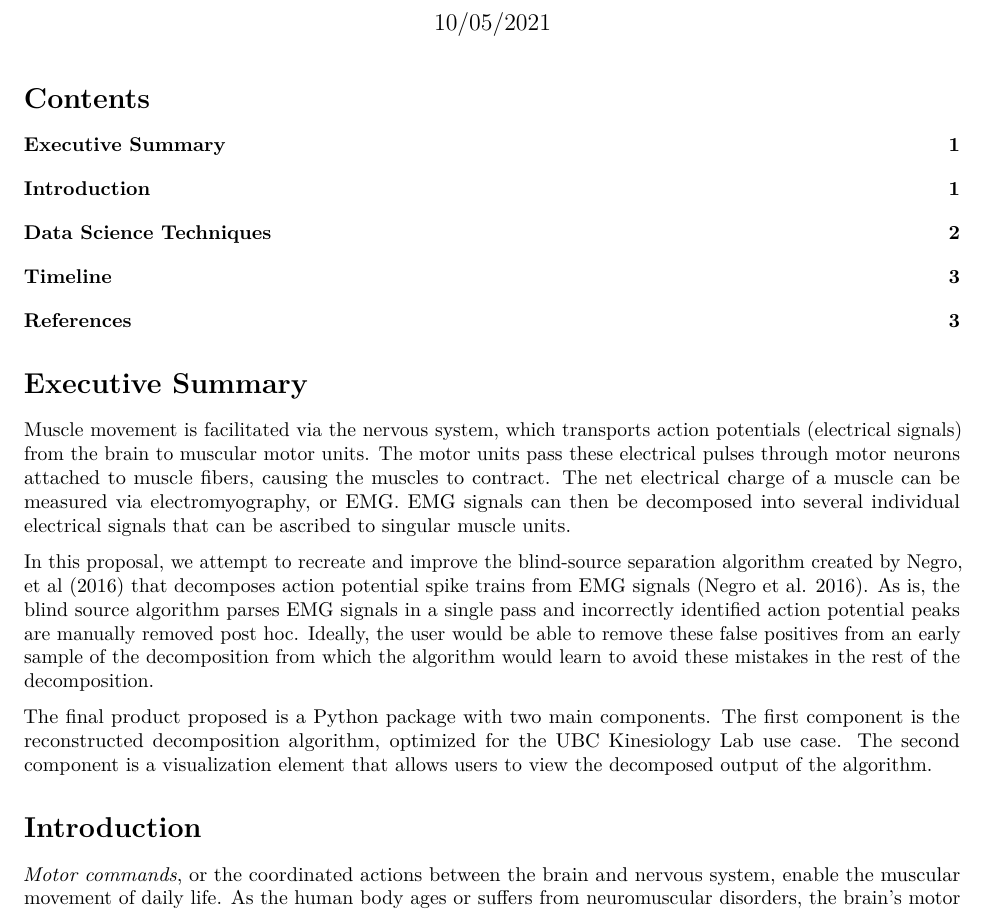
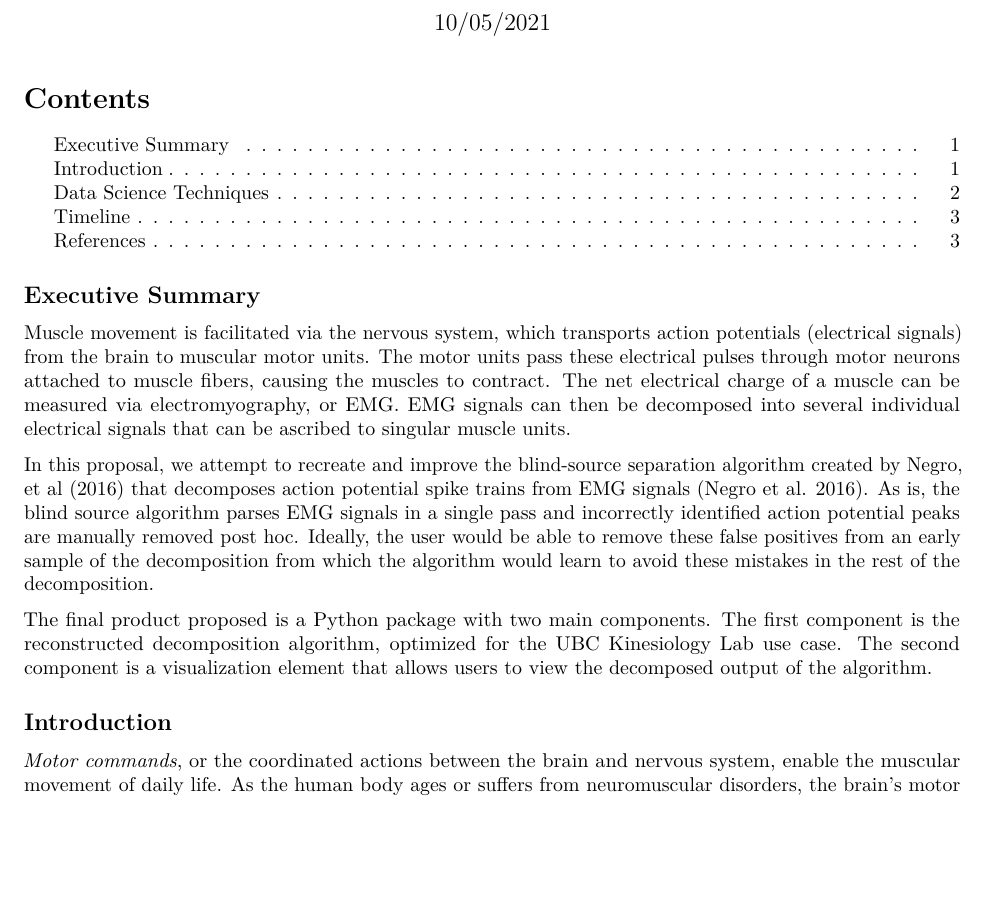
Before and after one commit to The-Motor-Unit/EMGdecomPy, an R Markdown document (docs/proposal/proposal.Rmd): part of page 1 of 4 before the commit and part of page 1 of 3 after it, cut so that both start at the same text, the shorter picture padded with empty space. Rendered offline with R 4.5, knitr and Pandoc, then LaTeX, with nearby package versions.

Commit message:
docs: Create layout of proposal and render to pdf

````diff
--- a/docs/proposal/proposal.Rmd
+++ b/docs/proposal/proposal.Rmd
@@ -6,14 +6,15 @@ output:
   pdf_document:
     toc: yes
 bibliography: proposal-references.bib
+link-citations: true
 ---
 
-# Executive Summary
+## Executive Summary
 
 ```{r, child=c('summary.Rmd')}
 ```
 
-# Introduction
+## Introduction
 
 ```{r, child=c('intro.Rmd')}
 ```
````
Also changed, not shown: docs/proposal/proposal.Rmd (6 more changed lines), 1 other file.
